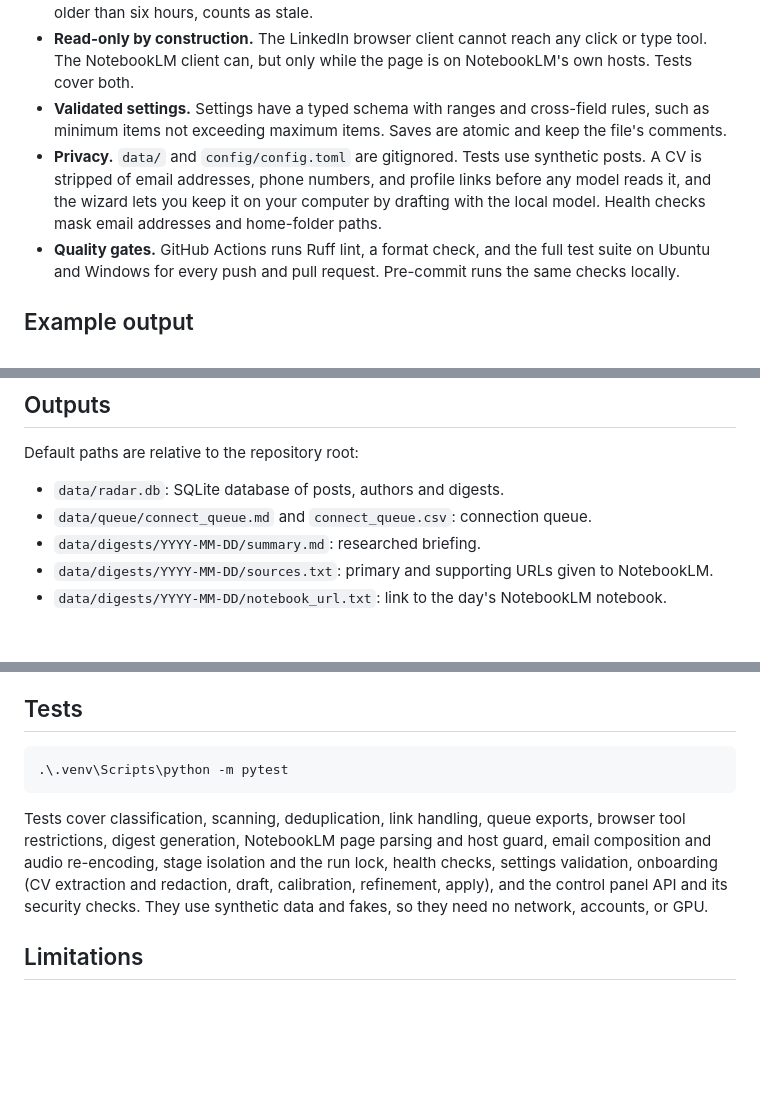
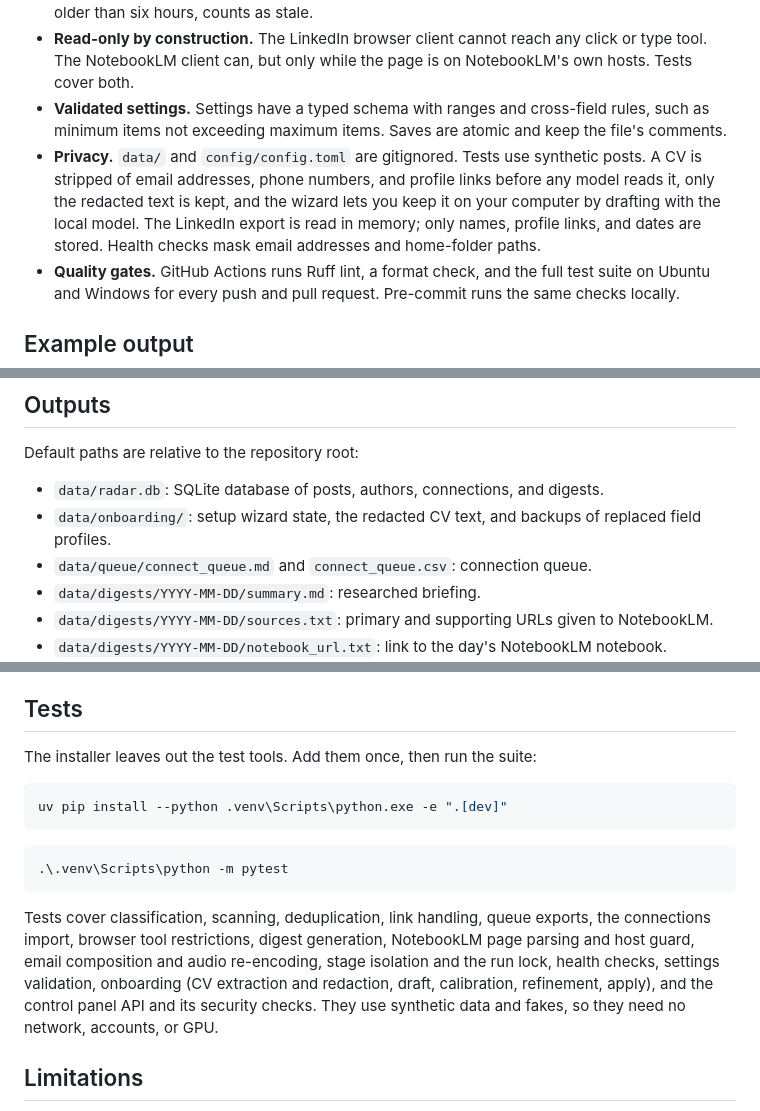
Before and after one commit to AbrarFaiyad/research-radar, a Markdown page: README.md, 3 parts joined by grey strips. GitHub-like rendering; blank space fills up the shorter version.

Commit message:
README: connections in the overview, diagram, and outputs; new screenshots
- What it does, flowchart, and component table now cover the connections
  import that keeps known people out of the queue.
- Outputs list data/onboarding/ and the connections table; privacy notes
  cover the redacted CV and the in-memory export.
- Tests section adds the dev-tools install the installer skips.
- Refreshed dashboard screenshot (Setup tab, run history) and a new Setup
  tab screenshot from a fresh install.

Co-Authored-By: Claude Opus 5.5 <noreply@anthropic.com>

````diff
--- a/README.md
+++ b/README.md
@@ -242,7 +246,7 @@ Codex reviews every candidate once, and saved posts older than three days (`back
 - **One run at a time.** A lock file in `data/` stops the scheduled task, the panel, and the command line from running jobs at once. A lock is created atomically; one whose process has exited, or older than six hours, counts as stale.
 - **Read-only by construction.** The LinkedIn browser client cannot reach any click or type tool. The NotebookLM client can, but only while the page is on NotebookLM's own hosts. Tests cover both.
 - **Validated settings.** Settings have a typed schema with ranges and cross-field rules, such as minimum items not exceeding maximum items. Saves are atomic and keep the file's comments.
-- **Privacy.** `data/` and `config/config.toml` are gitignored. Tests use synthetic posts. A CV is stripped of email addresses, phone numbers, and profile links before any model reads it, and the wizard lets you keep it on your computer by drafting with the local model. Health checks mask email addresses and home-folder paths.
+- **Privacy.** `data/` and `config/config.toml` are gitignored. Tests use synthetic posts. A CV is stripped of email addresses, phone numbers, and profile links before any model reads it, only the redacted text is kept, and the wizard lets you keep it on your computer by drafting with the local model. The LinkedIn export is read in memory; only names, profile links, and dates are stored. Health checks mask email addresses and home-folder paths.
 - **Quality gates.** GitHub Actions runs Ruff lint, a format check, and the full test suite on Ubuntu and Windows for every push and pull request. Pre-commit runs the same checks locally.
 
 ## Example output
@@ -256,7 +260,8 @@ The files in `docs/example/` come from an early version that ran on the syntheti
 
 Default paths are relative to the repository root:
 
-- `data/radar.db`: SQLite database of posts, authors and digests.
+- `data/radar.db`: SQLite database of posts, authors, connections, and digests.
+- `data/onboarding/`: setup wizard state, the redacted CV text, and backups of replaced field profiles.
 - `data/queue/connect_queue.md` and `connect_queue.csv`: connection queue.
 - `data/digests/YYYY-MM-DD/summary.md`: researched briefing.
 - `data/digests/YYYY-MM-DD/sources.txt`: primary and supporting URLs given to NotebookLM.
@@ -297,11 +302,17 @@ Concrete examples in the profile help the 9B model more than abstract categories
 
 ## Tests
 
+The installer leaves out the test tools. Add them once, then run the suite:
+
+```powershell
+uv pip install --python .venv\Scripts\python.exe -e ".[dev]"
+```
+
 ```powershell
 .\.venv\Scripts\python -m pytest
 ```
 
-Tests cover classification, scanning, deduplication, link handling, queue exports, browser tool restrictions, digest generation, NotebookLM page parsing and host guard, email composition and audio re-encoding, stage isolation and the run lock, health checks, settings validation, onboarding (CV extraction and redaction, draft, calibration, refinement, apply), and the control panel API and its security checks. They use synthetic data and fakes, so they need no network, accounts, or GPU.
+Tests cover classification, scanning, deduplication, link handling, queue exports, the connections import, browser tool restrictions, digest generation, NotebookLM page parsing and host guard, email composition and audio re-encoding, stage isolation and the run lock, health checks, settings validation, onboarding (CV extraction and redaction, draft, calibration, refinement, apply), and the control panel API and its security checks. They use synthetic data and fakes, so they need no network, accounts, or GPU.
 
 ## Limitations
 
````
Also changed, not shown: other parts of README.md (+5 -1 lines), docs/images/panel-dashboard.png, docs/images/panel-setup.png (added).
